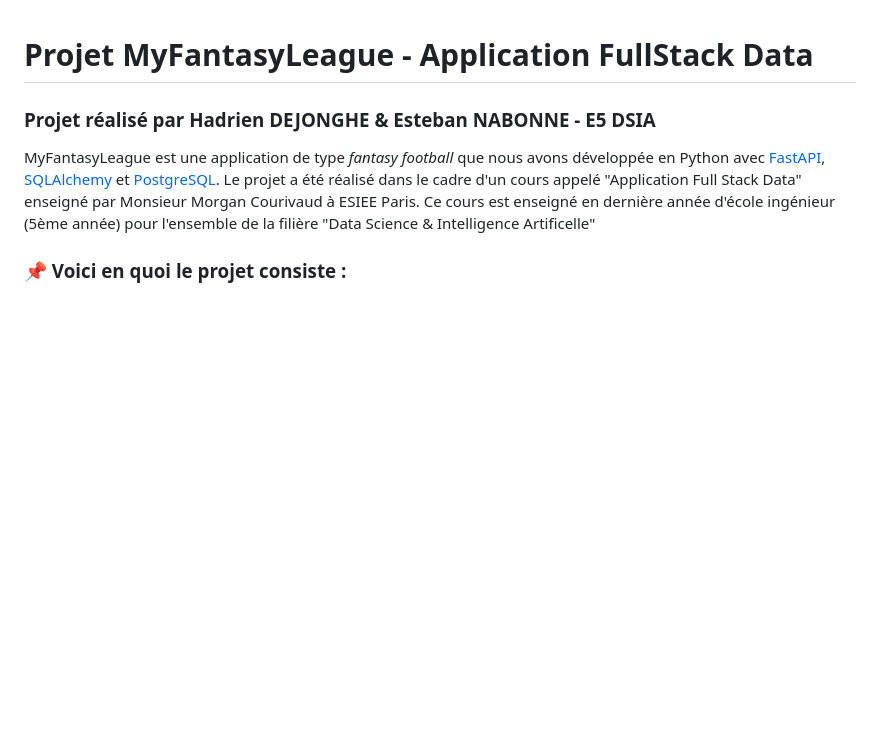
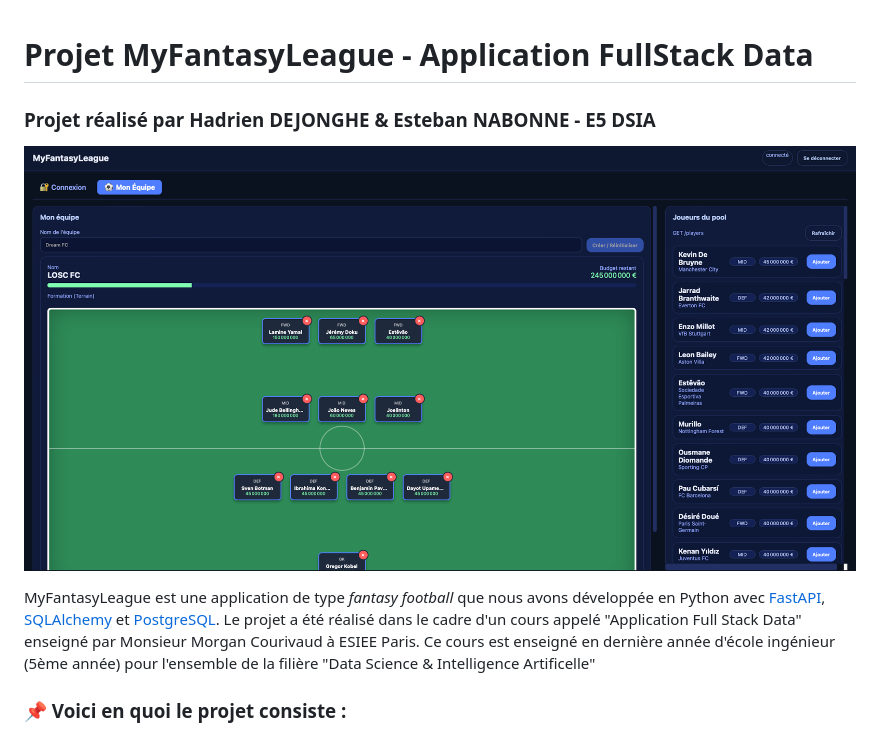
Before and after one commit to Hadr1en07/Projet_App_FullStack_Data, a Markdown page: README.md, the part around the change. Drawn GitHub-style; pictures changed too: assets/cover_proj.jpg (added); blank space fills up the shorter version.

Commit message:
image readme

```diff
--- a/README.md
+++ b/README.md
@@ -1,5 +1,7 @@
 # Projet MyFantasyLeague - Application FullStack Data
 ### Projet réalisé par Hadrien DEJONGHE & Esteban NABONNE - E5 DSIA
+
+![Image création d'équipe](assets/cover_proj.jpg)
 
 MyFantasyLeague est une application de type _fantasy football_ que nous avons développée en Python avec [FastAPI](https://fastapi.tiangolo.com/), [SQLAlchemy](https://www.sqlalchemy.org/) et [PostgreSQL](https://www.postgresql.org/).  Le projet a été réalisé dans le cadre d'un cours appelé "Application Full Stack Data" enseigné par Monsieur Morgan Courivaud à ESIEE Paris. Ce cours est enseigné en dernière année d'école ingénieur (5ème année) pour l'ensemble de la filière "Data Science & Intelligence Artificelle"
 
```
